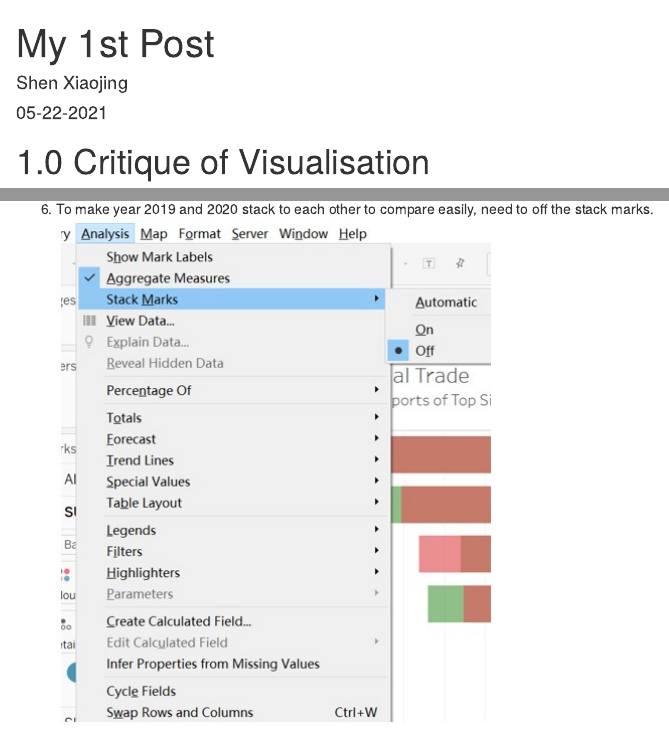
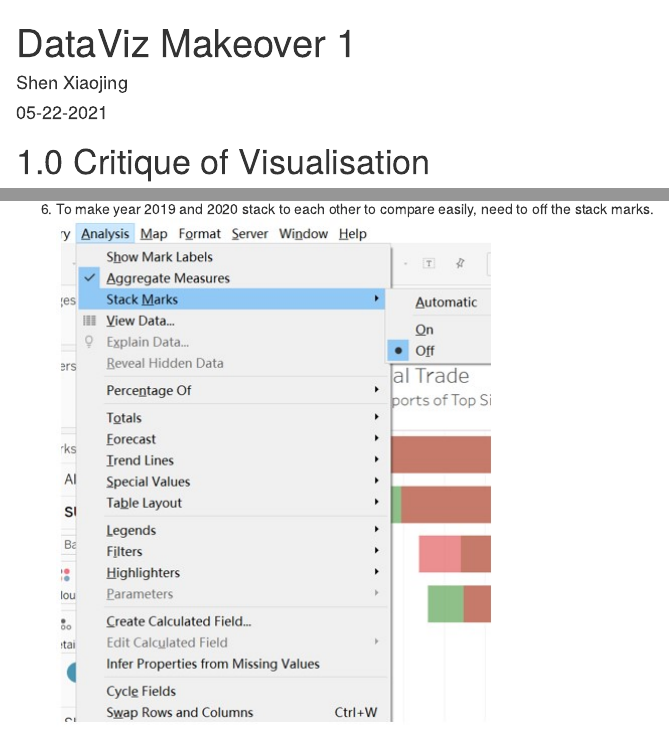
Before and after one commit to xiaojingshen/DataViz_blog, an R Markdown document (_posts/2021-05-22-my-1st-post/my-1st-post.Rmd): the page in a window 1100 px wide, from its top, and a second part further down, joined at a grey line. Rendered offline with R 4.5, knitr and Pandoc, with nearby package versions; drawn as R Markdown's standard HTML page in place of the format the file asks for.

Commit message:
edit title

```diff
--- a/_posts/2021-05-22-my-1st-post/my-1st-post.Rmd
+++ b/_posts/2021-05-22-my-1st-post/my-1st-post.Rmd
@@ -1,7 +1,7 @@
 ---
-title: "My 1st Post"
+title: "DataViz Makeover 1"
 description: |
-  A short description of the post.
+  Explore different perspectives and approaches to design more truthful and enlightening data visualisation.
 author:
   - name: Shen Xiaojing
     url: https://example.com/norajones
--- a/_site.yml
+++ b/_site.yml
@@ -1,5 +1,5 @@
 name: "DataViz_blog"
-title: "DataViz Makeoverrma"
+title: "DataViz Makeover"
 description: |
   DataViz Blog
 output_dir: "_site"
```
Also changed, not shown: _posts/2021-05-22-my-1st-post/my-1st-post.html, 3 other files.
